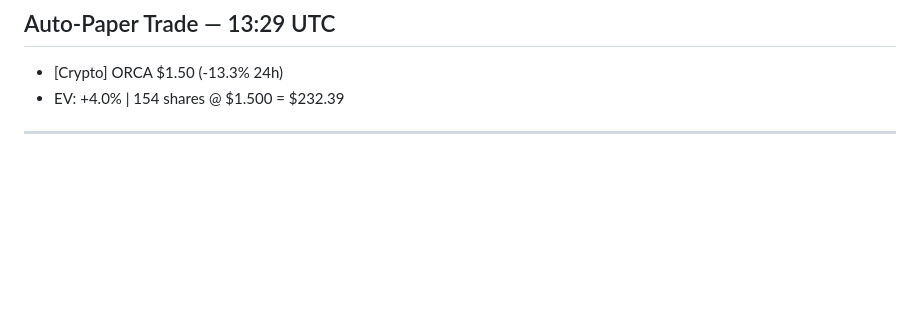
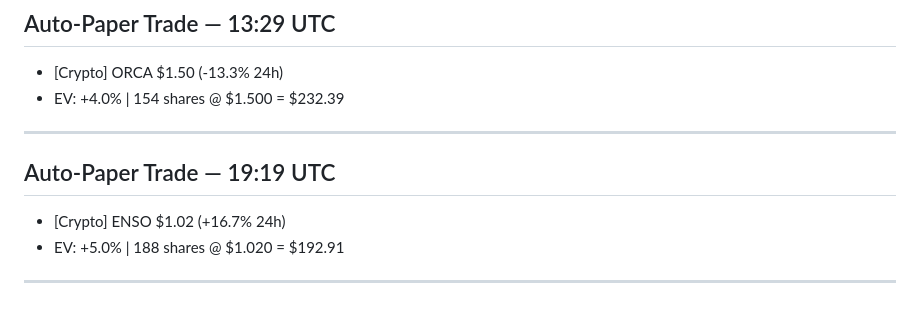
Before and after one commit to jw0808-blip/trading-bot, a Markdown page: conversations.md, the part around the change. GitHub-like rendering; blank space fills up the shorter version.

Commit message:
Log 2026-04-30 19:19 UTC

```diff
--- a/conversations.md
+++ b/conversations.md
@@ -3700,3 +3700,8 @@ BTC: 0.014797 ($1,098.54)
 - [Crypto] ORCA $1.50 (-13.3% 24h)
 - EV: +4.0% | 154 shares @ $1.500 = $232.39
 ---
+
+## Auto-Paper Trade — 19:19 UTC
+- [Crypto] ENSO $1.02 (+16.7% 24h)
+- EV: +5.0% | 188 shares @ $1.020 = $192.91
+---
```
